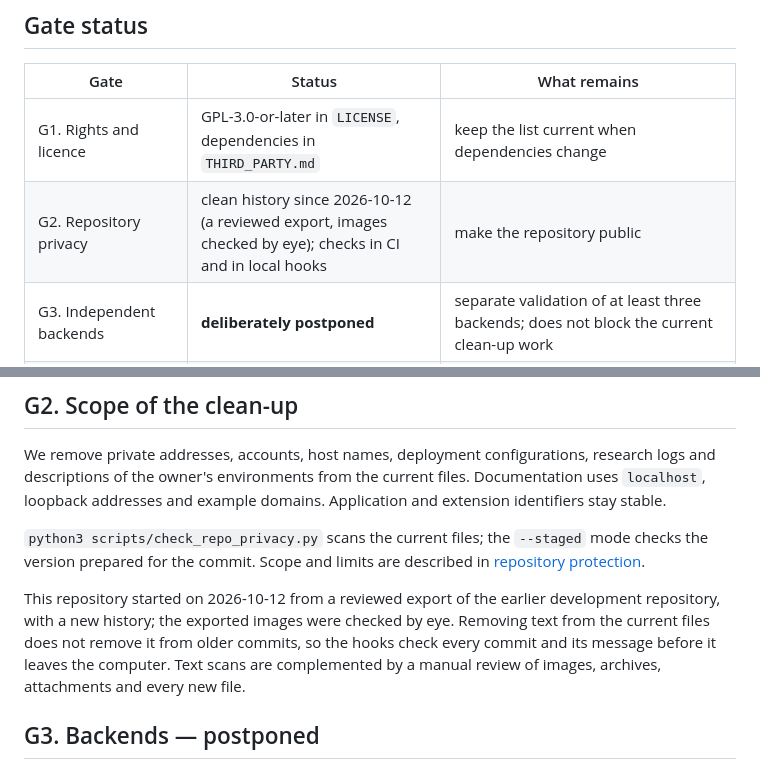
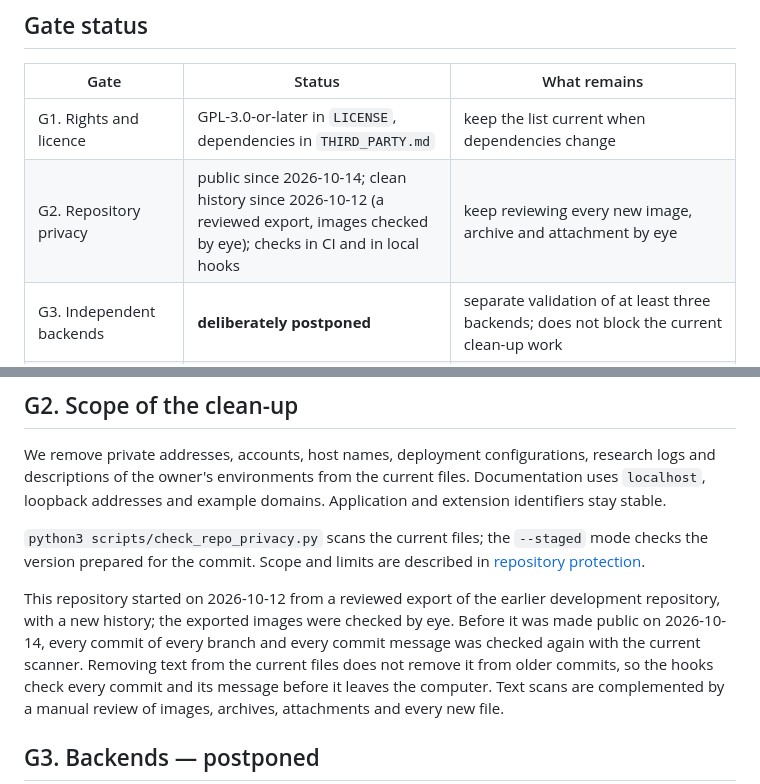
Before and after one commit to gramadrama/gramadrama, a Markdown page: docs/open-source-plan.md, 2 parts joined by grey strips. Rendered like a GitHub page.

```diff
--- a/docs/open-source-plan.md
+++ b/docs/open-source-plan.md
@@ -8,7 +8,7 @@ The project lets you choose your own services and change the prompts; a ready-ma
 | Gate | Status | What remains |
 |---|---|---|
 | G1. Rights and licence | GPL-3.0-or-later in `LICENSE`, dependencies in `THIRD_PARTY.md` | keep the list current when dependencies change |
-| G2. Repository privacy | clean history since 2026-10-12 (a reviewed export, images checked by eye); checks in CI and in local hooks | make the repository public |
+| G2. Repository privacy | public since 2026-10-14; clean history since 2026-10-12 (a reviewed export, images checked by eye); checks in CI and in local hooks | keep reviewing every new image, archive and attachment by eye |
 | G3. Independent backends | **deliberately postponed** | separate validation of at least three backends; does not block the current clean-up work |
 | G4. Self-service installation | installer and guide available | clean Ubuntu, test by someone outside the project, installation/update/removal |
 | G5. Editable prompts | **implemented on Linux and macOS** (the same files; variant benchmark on Linux only) | maintain the tests and documentation |
@@ -27,7 +27,8 @@ checks the version prepared for the commit. Scope and limits are described in
 [repository protection](repository-privacy.md).
 
 This repository started on 2026-10-12 from a reviewed export of the earlier development repository, with
-a new history; the exported images were checked by eye. Removing text from the current files does not remove it
+a new history; the exported images were checked by eye. Before it was made public on 2026-10-14, every commit
+of every branch and every commit message was checked again with the current scanner. Removing text from the current files does not remove it
 from older commits, so the hooks check every commit and its message before it leaves the computer. Text scans
 are complemented by a manual review of images, archives, attachments and every new file.
 
```
Also changed, not shown: other parts of docs/open-source-plan.md (+1 -1 lines), CONTRIBUTING.md (+2 -1 lines), README.md (+3 -0 lines).
